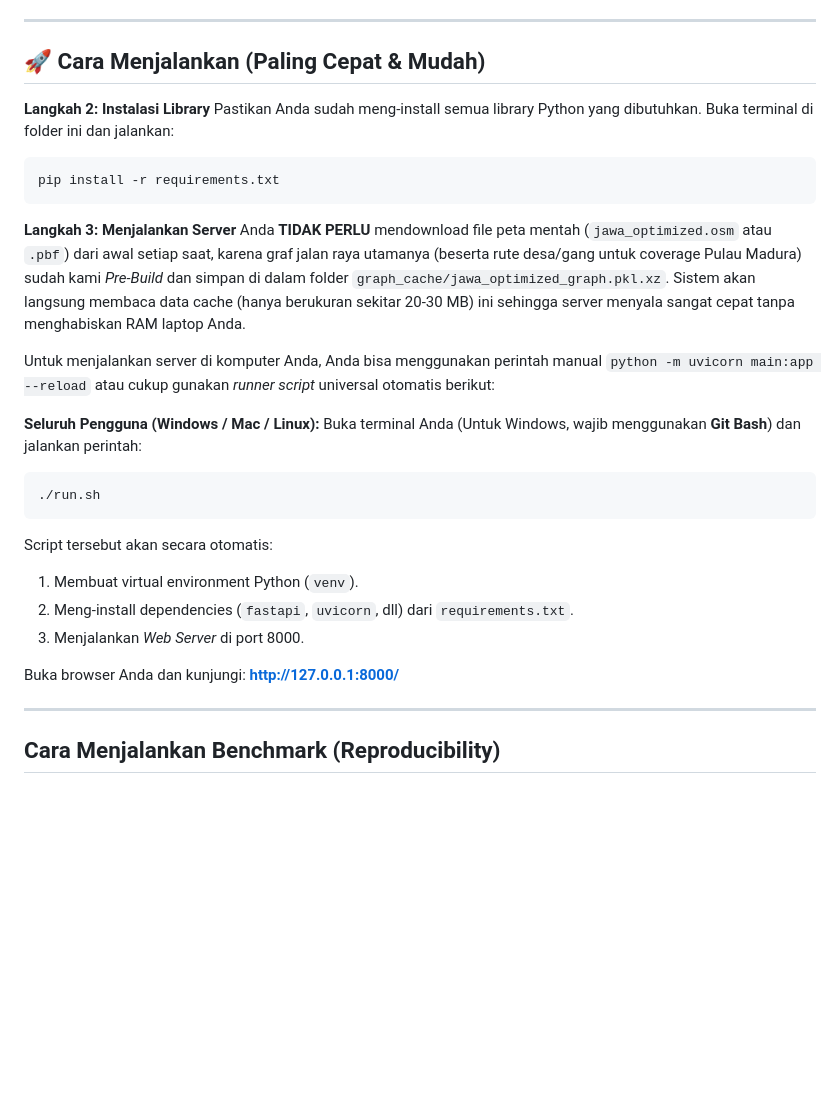
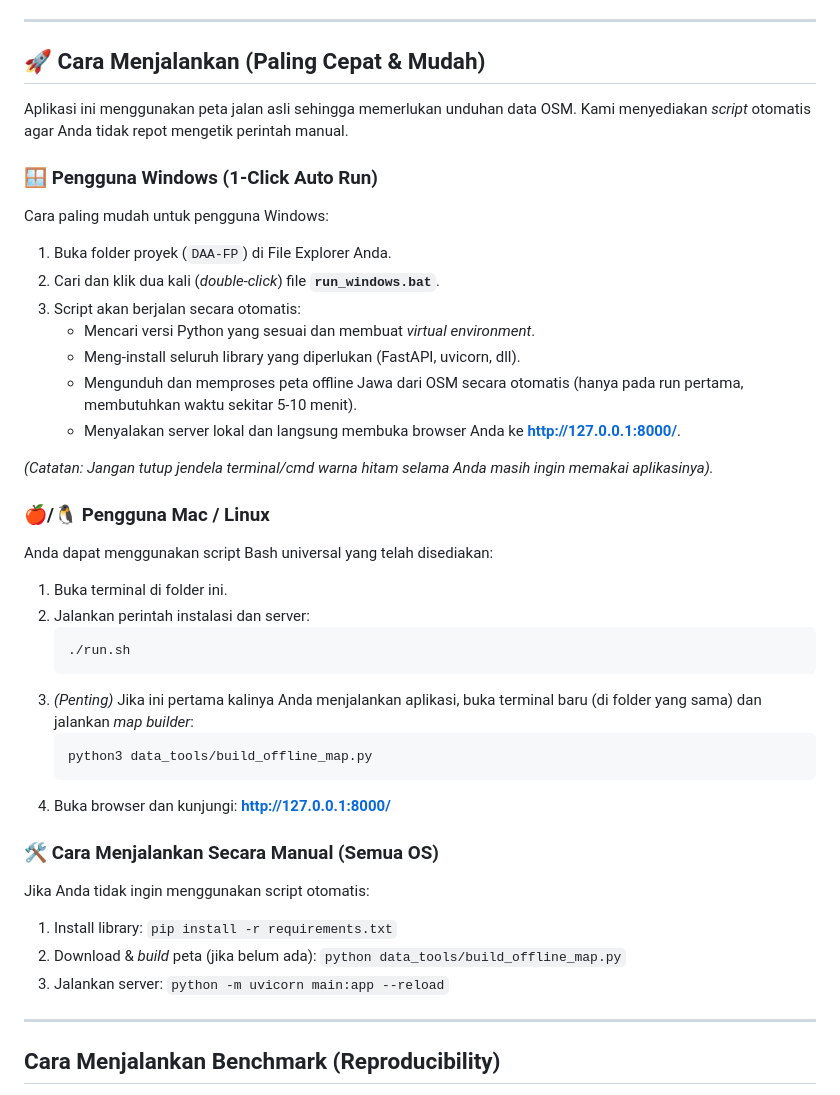
Before and after one commit to Pendxx/DAA-FP, a Markdown page: README.md, the part around the change. GitHub-like rendering; blank space fills up the shorter version.

Commit message:
docs: update setup instructions with 1-click Windows execution and clear manual build steps

````diff
--- a/README.md
+++ b/README.md
@@ -27,31 +27,38 @@ Proyek ini dibangun untuk memenuhi kriteria Final Exam DAA: *Design It, Prove It
 
 ## 🚀 Cara Menjalankan (Paling Cepat & Mudah)
 
+Aplikasi ini menggunakan peta jalan asli sehingga memerlukan unduhan data OSM. Kami menyediakan *script* otomatis agar Anda tidak repot mengetik perintah manual.
 
+### 🪟 Pengguna Windows (1-Click Auto Run)
+Cara paling mudah untuk pengguna Windows:
+1. Buka folder proyek (`DAA-FP`) di File Explorer Anda.
+2. Cari dan klik dua kali (*double-click*) file **`run_windows.bat`**.
+3. Script akan berjalan secara otomatis:
+   - Mencari versi Python yang sesuai dan membuat *virtual environment*.
+   - Meng-install seluruh library yang diperlukan (FastAPI, uvicorn, dll).
+   - Mengunduh dan memproses peta offline Jawa dari OSM secara otomatis (hanya pada run pertama, membutuhkan waktu sekitar 5-10 menit).
+   - Menyalakan server lokal dan langsung membuka browser Anda ke **http://127.0.0.1:8000/**.
 
-**Langkah 2: Instalasi Library**
-Pastikan Anda sudah meng-install semua library Python yang dibutuhkan. Buka terminal di folder ini dan jalankan:
-```bash
-pip install -r requirements.txt
-```
+*(Catatan: Jangan tutup jendela terminal/cmd warna hitam selama Anda masih ingin memakai aplikasinya).*
 
-**Langkah 3: Menjalankan Server**
-Anda **TIDAK PERLU** mendownload file peta mentah (`jawa_optimized.osm` atau `.pbf`) dari awal setiap saat, karena graf jalan raya utamanya (beserta rute desa/gang untuk coverage Pulau Madura) sudah kami *Pre-Build* dan simpan di dalam folder `graph_cache/jawa_optimized_graph.pkl.xz`. Sistem akan langsung membaca data cache (hanya berukuran sekitar 20-30 MB) ini sehingga server menyala sangat cepat tanpa menghabiskan RAM laptop Anda.
+### 🍎/🐧 Pengguna Mac / Linux
+Anda dapat menggunakan script Bash universal yang telah disediakan:
+1. Buka terminal di folder ini.
+2. Jalankan perintah instalasi dan server:
+   ```bash
+   ./run.sh
+   ```
+3. *(Penting)* Jika ini pertama kalinya Anda menjalankan aplikasi, buka terminal baru (di folder yang sama) dan jalankan *map builder*:
+   ```bash
+   python3 data_tools/build_offline_map.py
+   ```
+4. Buka browser dan kunjungi: **http://127.0.0.1:8000/**
 
-Untuk menjalankan server di komputer Anda, Anda bisa menggunakan perintah manual `python -m uvicorn main:app --reload` atau cukup gunakan *runner script* universal otomatis berikut:
-
-**Seluruh Pengguna (Windows / Mac / Linux):**
-Buka terminal Anda (Untuk Windows, wajib menggunakan **Git Bash**) dan jalankan perintah:
-```bash
-./run.sh
-```
-
-Script tersebut akan secara otomatis:
-1. Membuat virtual environment Python (`venv`).
-2. Meng-install dependencies (`fastapi`, `uvicorn`, dll) dari `requirements.txt`.
-3. Menjalankan *Web Server* di port 8000.
-
-Buka browser Anda dan kunjungi: **http://127.0.0.1:8000/**
+### 🛠️ Cara Menjalankan Secara Manual (Semua OS)
+Jika Anda tidak ingin menggunakan script otomatis:
+1. Install library: `pip install -r requirements.txt`
+2. Download & *build* peta (jika belum ada): `python data_tools/build_offline_map.py`
+3. Jalankan server: `python -m uvicorn main:app --reload`
 
 ---
 
````
